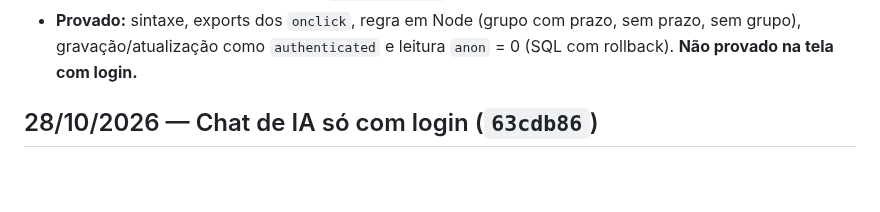
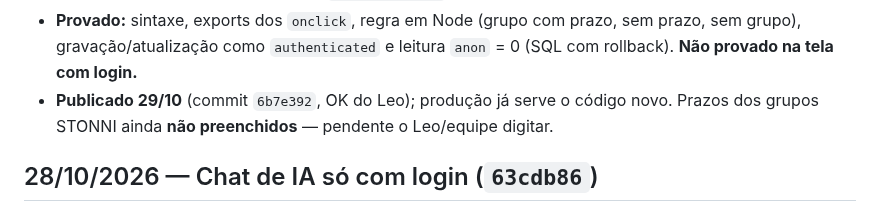
Before and after one commit to leobononi2906/bononi-compras, a Markdown page: docs/STATUS.md, the part around the change. GitHub-like rendering; blank space fills up the shorter version.

Commit message:
docs(status): prazo por grupo publicado (6b7e392)
Co-Authored-By: Claude Opus 5.5 <noreply@anthropic.com>

```diff
--- a/docs/STATUS.md
+++ b/docs/STATUS.md
@@ -33,6 +33,8 @@ Pedido do Leo: o prazo de entrega (lead time) passa a ser **por grupo de produto
 - **Provado:** sintaxe, exports dos `onclick`, regra em Node (grupo com prazo, sem prazo, sem grupo),
   gravação/atualização como `authenticated` e leitura `anon` = 0 (SQL com rollback). **Não provado na
   tela com login.**
+- **Publicado 29/10** (commit `6b7e392`, OK do Leo); produção já serve o código novo. Prazos dos grupos
+  STONNI ainda **não preenchidos** — pendente o Leo/equipe digitar.
 
 ## 28/10/2026 — Chat de IA só com login (`63cdb86`)
 
```
